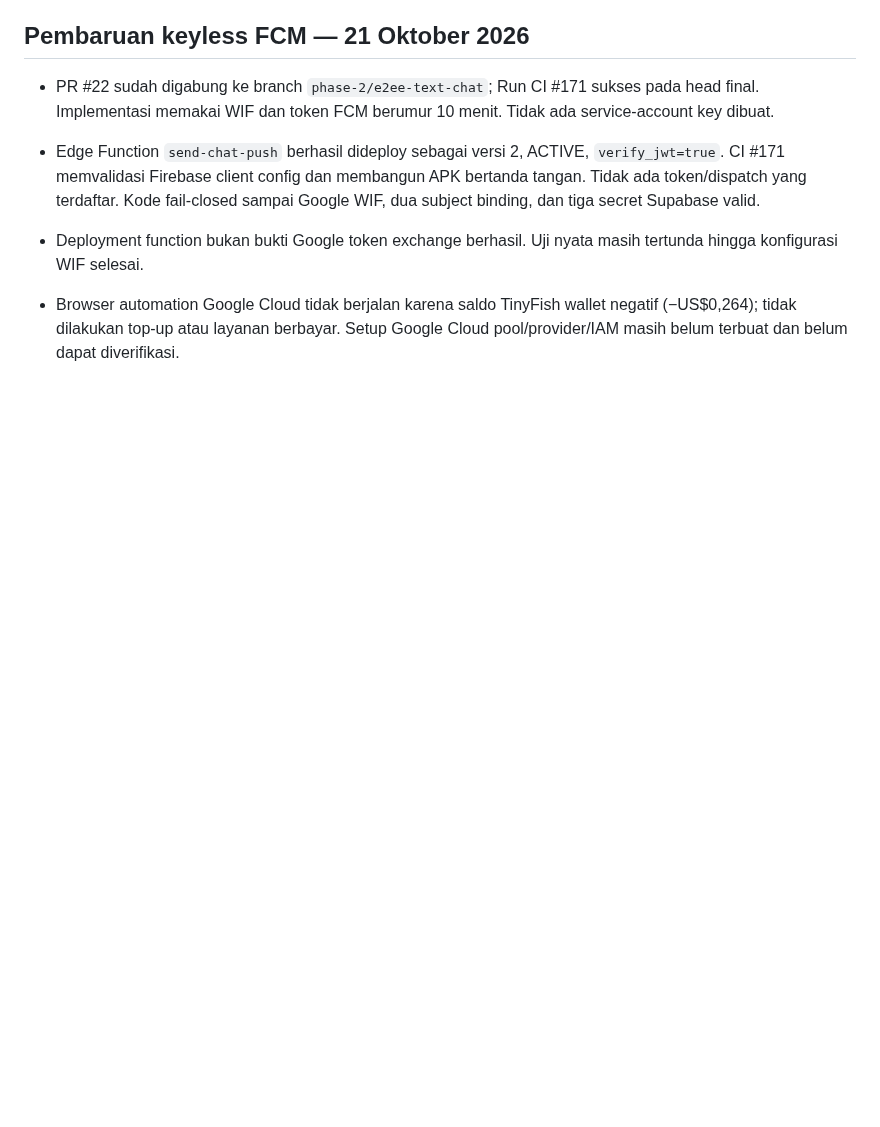
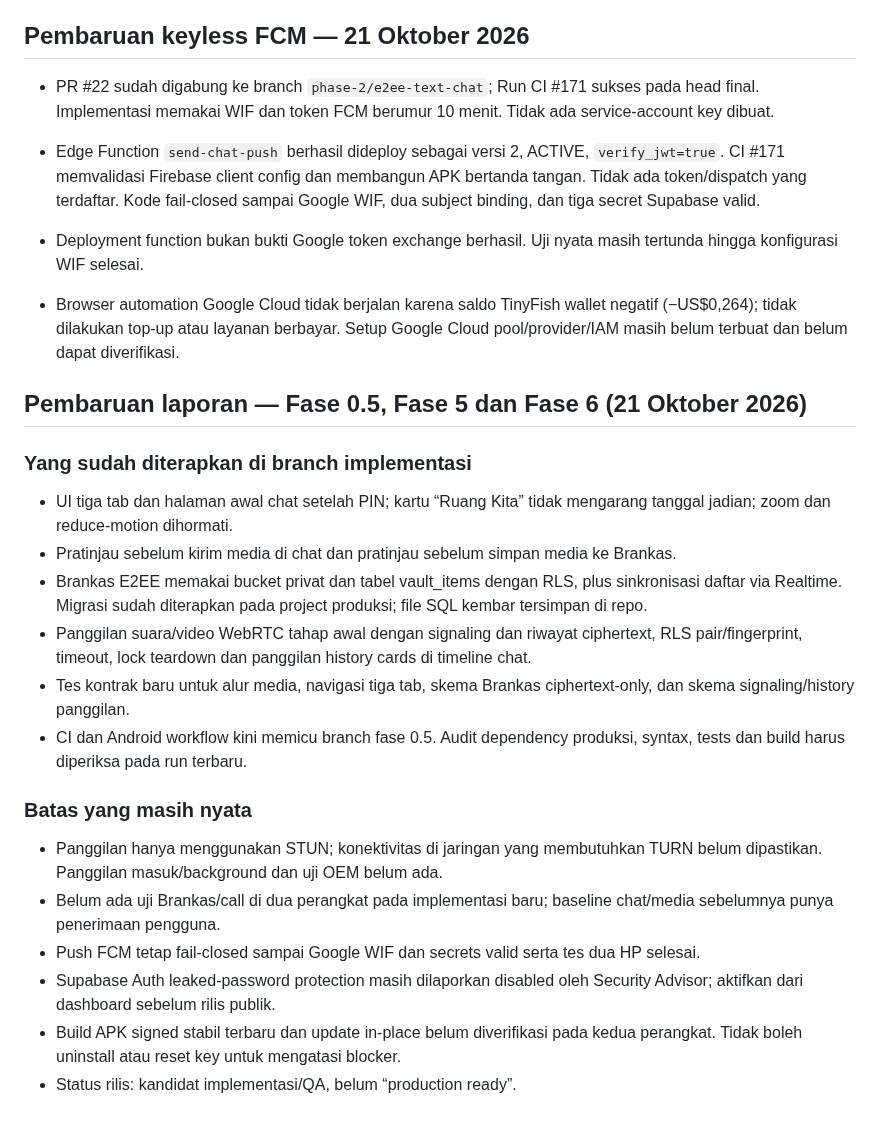
Before and after one commit to midznight/HN, a Markdown page: docs/MORNING_REPORT.md, the part around the change. GitHub-like rendering; blank space fills up the shorter version.

Commit message:
docs: append current phase completion report and release blockers

```diff
--- a/docs/MORNING_REPORT.md
+++ b/docs/MORNING_REPORT.md
@@ -57,3 +57,21 @@ Push belum aktif. CI #171 memastikan Firebase Android config di GitHub Actions s
 - Deployment function bukan bukti Google token exchange berhasil. Uji nyata masih tertunda hingga konfigurasi WIF selesai.
 
 - Browser automation Google Cloud tidak berjalan karena saldo TinyFish wallet negatif (−US$0,264); tidak dilakukan top-up atau layanan berbayar. Setup Google Cloud pool/provider/IAM masih belum terbuat dan belum dapat diverifikasi.
+
+## Pembaruan laporan — Fase 0.5, Fase 5 dan Fase 6 (21 Oktober 2026)
+
+### Yang sudah diterapkan di branch implementasi
+- UI tiga tab dan halaman awal chat setelah PIN; kartu “Ruang Kita” tidak mengarang tanggal jadian; zoom dan reduce-motion dihormati.
+- Pratinjau sebelum kirim media di chat dan pratinjau sebelum simpan media ke Brankas.
+- Brankas E2EE memakai bucket privat dan tabel vault_items dengan RLS, plus sinkronisasi daftar via Realtime. Migrasi sudah diterapkan pada project produksi; file SQL kembar tersimpan di repo.
+- Panggilan suara/video WebRTC tahap awal dengan signaling dan riwayat ciphertext, RLS pair/fingerprint, timeout, lock teardown dan panggilan history cards di timeline chat.
+- Tes kontrak baru untuk alur media, navigasi tiga tab, skema Brankas ciphertext-only, dan skema signaling/history panggilan.
+- CI dan Android workflow kini memicu branch fase 0.5. Audit dependency produksi, syntax, tests dan build harus diperiksa pada run terbaru.
+
+### Batas yang masih nyata
+- Panggilan hanya menggunakan STUN; konektivitas di jaringan yang membutuhkan TURN belum dipastikan. Panggilan masuk/background dan uji OEM belum ada.
+- Belum ada uji Brankas/call di dua perangkat pada implementasi baru; baseline chat/media sebelumnya punya penerimaan pengguna.
+- Push FCM tetap fail-closed sampai Google WIF dan secrets valid serta tes dua HP selesai.
+- Supabase Auth leaked-password protection masih dilaporkan disabled oleh Security Advisor; aktifkan dari dashboard sebelum rilis publik.
+- Build APK signed stabil terbaru dan update in-place belum diverifikasi pada kedua perangkat. Tidak boleh uninstall atau reset key untuk mengatasi blocker.
+- Status rilis: kandidat implementasi/QA, belum “production ready”.
```
